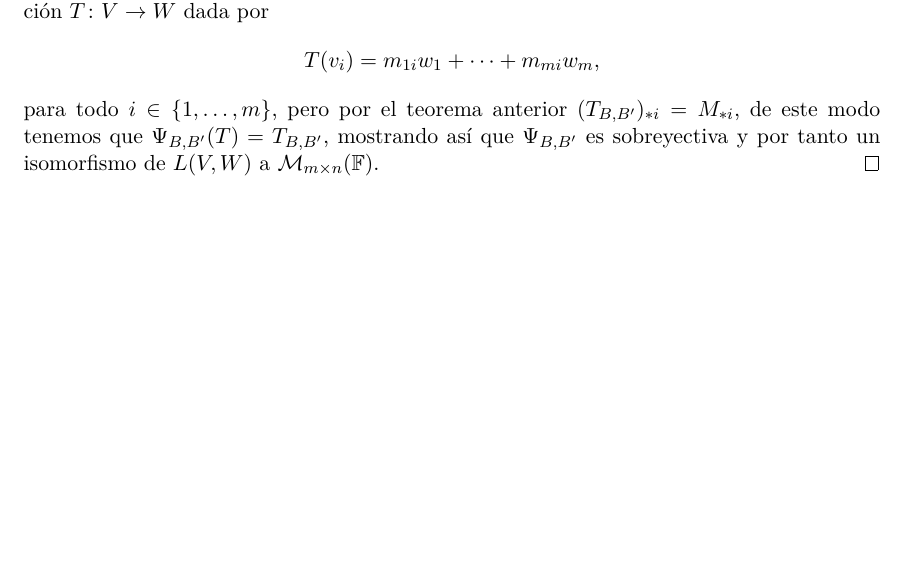
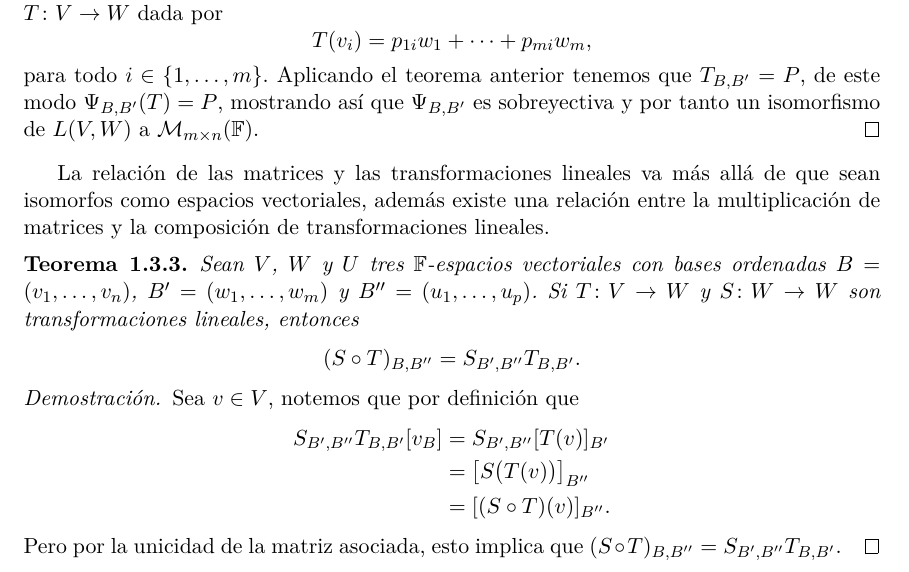
Before and after one commit to CarlosCuxim/Notas-ALII, a LaTeX document (main.tex, which reads capitulos/capitulo1-3.tex): part of page 15 of 15, cut so that both start at the same text, the shorter picture padded with empty space. Compiled offline with pdfLaTeX.

Commit message:
Agregado teorema de matriz de composición trasnformaciones lineales

```diff
--- a/capitulos/capitulo1-3.tex
+++ b/capitulos/capitulo1-3.tex
@@ -53,7 +53,23 @@ mostrando que toda transformación lineal es inducida por alguna matriz.
     \[ T_{B,B'}[v]_B  = [T(v)]_{B'} = \bec 0_m,\]
   pero por propiedades conocidas sabemos que $[v]_{B'} = \bec 0_m$ si y solo si $v = 0_W$, de esta forma $T(v) = 0_W$, pero esto implica que $\ker(\Psi_{B,B'}) = \{  0_{L(V,W)} \}$, mostrando así que $\Psi_{B,B'}$ es inyectiva.
 
-  Por ultimo, si $M \in \M_{m\times n}(\F)$ donde $M = (m_{ij})$, dado que podemos definir una transformación lineal unicamente dando los valores para una base, consideremos la transformación $T\colon V \to W$ dada por
-  \[ T(v_i) =  m_{1i}w_1 + \cdots + m_{mi}w_m, \]
-  para todo $i \in \{1,\ldots,m\}$, pero por el teorema anterior $(T_{B,B'})_{*i} = M_{*i}$, de este modo tenemos que $\Psi_{B,B'}(T) = T_{B,B'}$, mostrando así que $\Psi_{B,B'}$ es sobreyectiva y por tanto un isomorfismo de $L(V,W)$ a $\M_{m\times n}(\F)$.
+  Por ultimo, si $P \in \M_{m\times n}(\F)$ donde $P = (p_{ij})$, dado que podemos definir una transformación lineal unicamente dando los valores para una base, consideremos la transformación $T\colon V \to W$ dada por
+  \[ T(v_i) =  p_{1i}w_1 + \cdots + p_{mi}w_m, \]
+  para todo $i \in \{1,\ldots,m\}$. Aplicando el teorema anterior tenemos que $T_{B,B'} = P$, de este modo $\Psi_{B,B'}(T) = P$, mostrando así que $\Psi_{B,B'}$ es sobreyectiva y por tanto un isomorfismo de $L(V,W)$ a $\M_{m\times n}(\F)$.
 \end{proof}
+
+La relación de las matrices y las transformaciones lineales va más allá de que sean isomorfos como espacios vectoriales, además existe una relación entre la multiplicación de matrices y la composición de transformaciones lineales.
+
+\begin{teor}
+  Sean $V$, $W$ y $U$ tres $\F$-espacios vectoriales con bases ordenadas $B = (v_1,\ldots,v_n)$, $B' = (w_1,\ldots,w_m)$ y $B'' = (u_1,\ldots,u_p)$. Si $T\colon V \to W$ y $S\colon W \to W$ son transformaciones lineales, entonces
+  \[ (S \circ T)_{B,B''} = S_{B',B''} T_{B,B'}. \]
+\end{teor}
+\begin{proof}
+  Sea $v \in V$, notemos que por definición que
+    \begin{align*}
+      S_{B',B''} T_{B,B'}[v_B] &= S_{B',B''}[T(v)]_{B'} \\
+        &= \bigl[ S\bigl(T(v)\bigr) \bigr]_{B''} \\
+        &= [(S\circ T)(v)]_{B''}.
+    \end{align*}
+  Pero por la unicidad de la matriz asociada, esto implica que $(S \circ T)_{B,B''} = S_{B',B''} T_{B,B'}$.
+\end{proof}
```
